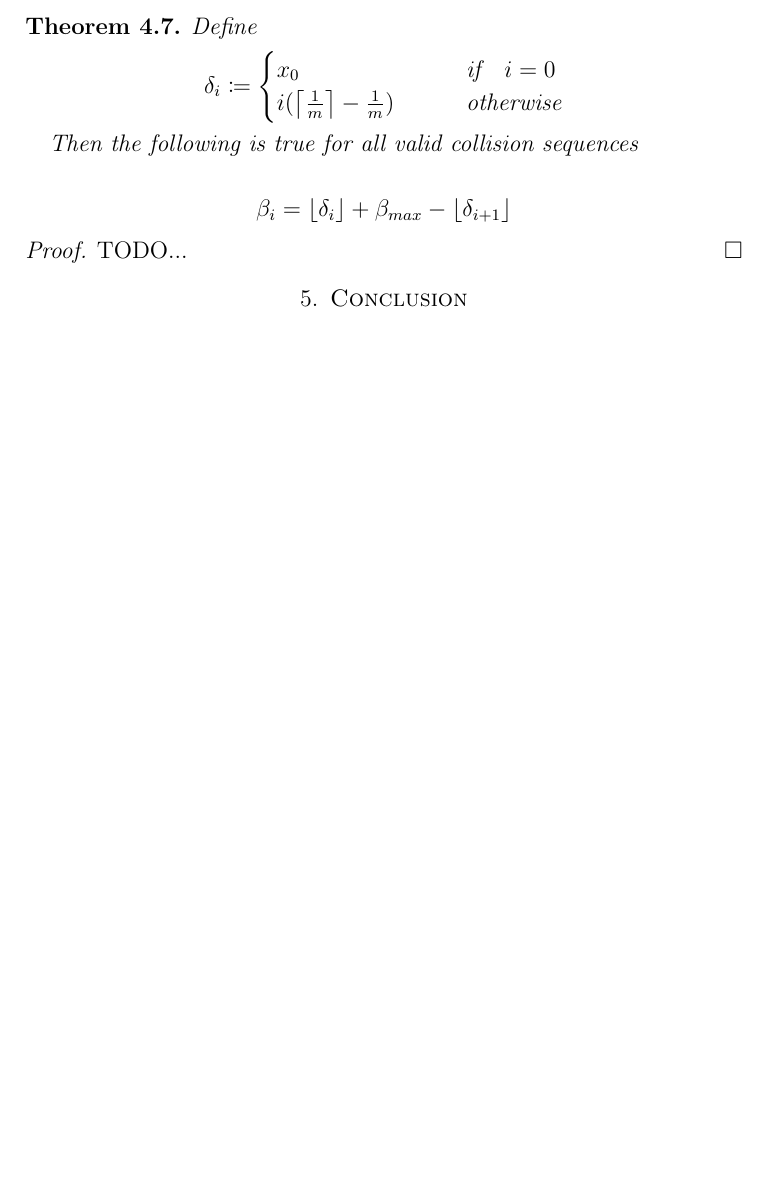
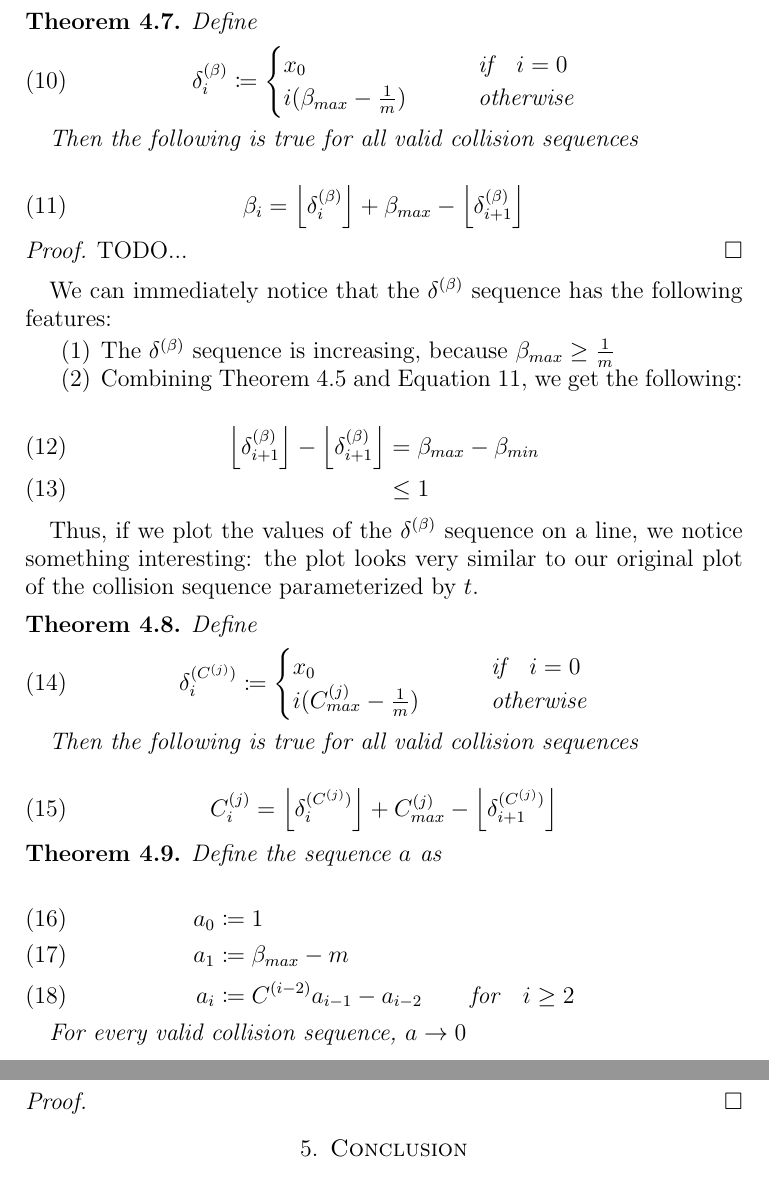
Before and after one commit to spectralflight/billiards, a LaTeX paper (paper/paper.tex, which reads paper/1d_representation.tex): part of page 10 of 10 before the commit and two parts of pages 10 and 11 of 11 after it, the two joined at a grey line, cut so that both start at the same text, the shorter picture padded with empty space. Compiled offline with pdfLaTeX.

Commit message:
Add more 1d-rep proofs

```diff
--- a/paper/1d_representation.tex
+++ b/paper/1d_representation.tex
@@ -84,22 +88,68 @@ For an $m$ to exist that satisfies the above constraints, all numbers in the $\b
 	\textbf{Augmented $C^{(0)}_i$:} 1 more than the number of occurrences of $\beta_{max}$ between i\textsuperscript{th} and (i+1)\textsuperscript{th} occurrence of $\beta_{min}$ in the $\beta$ sequence.
 \end{definition}
 
-\begin{theorem}
+\begin{theorem}\label{thm:beta_i}
 	Define
-	\begin{align*}
-			\delta_i \coloneqq \begin{cases}
+	\begin{align}\label{delta_beta}
+			\delta^{(\beta)}_i \coloneqq \begin{cases}
 				x_0 \qquad &\text{if} \quad i = 0\\
-				i (\ceil{\frac{1}{m}} - \frac{1}{m}) \qquad &\text{otherwise}
+				i (\beta_{max} - \frac{1}{m}) \qquad &\text{otherwise}
 			\end{cases}
-	\end{align*}
+	\end{align}
 
 	Then the following is true for all valid collision sequences
 
-	\begin{align*}
-		\beta_i = \floor{\delta_i} + \beta_{max} - \floor{\delta_{i+1}}
-	\end{align*}
+	\begin{align}\label{eq:beta_i}
+		\beta_i = \floor{\delta^{(\beta)}_i} + \beta_{max} - \floor{\delta^{(\beta)}_{i+1}}
+	\end{align}
 \end{theorem}
 
 \begin{proof}
 	TODO...
 \end{proof}
+
+We can immediately notice that the $\delta^{(\beta)}$ sequence has the following features:
+
+\begin{enumerate}
+	\item The $\delta^{(\beta)}$ sequence is increasing, because $\beta_{max} \ge \frac{1}{m}$
+	\item Combining Theorem \ref{thm:beta_exremum} and Equation \ref{eq:beta_i}, we get the following:
+
+		\begin{align}
+			\floor{\delta^{(\beta)}_{i+1}} - \floor{\delta^{(\beta)}_{i+1}}& = \beta_{max} - \beta_{min}\\
+			& \le 1
+		\end{align}
+\end{enumerate}
+
+Thus, if we plot the values of the $\delta^{(\beta)}$ sequence on a line, we notice something interesting: the plot looks very similar to our original plot of the collision sequence parameterized by $t$.
+
+\begin{theorem}
+	Define
+	\begin{align}\label{delta_c}
+			\delta^{(C^{(j)})}_i \coloneqq \begin{cases}
+				x_0 \qquad &\text{if} \quad i = 0\\
+				i (C^{(j)}_{max} - \frac{1}{m}) \qquad &\text{otherwise}
+			\end{cases}
+	\end{align}
+
+	Then the following is true for all valid collision sequences
+
+	\begin{align}\label{eq:c_i}
+		C^{(j)}_i = \floor{\delta^{(C^{(j)})}_i} + C^{(j)}_{max} - \floor{\delta^{(C^{(j)})}_{i+1}}
+	\end{align}
+\end{theorem}
+
+\begin{theorem}
+	Define the sequence $a$ as
+
+	\begin{align}
+		a_0& \coloneqq 1\\
+		a_1& \coloneqq \beta_{max} - m\\
+		a_i& \coloneqq C^{(i-2)} a_{i-1} - a_{i-2} \qquad \text{for} \quad i \ge 2
+	\end{align}
+
+	For every valid collision sequence, $a \to 0$
+\end{theorem}
+
+\begin{proof}
+
+\end{proof}
```
Also changed, not shown: paper/introduction.tex (+1 -1 lines), paper/tiling.tex (+4 -4 lines), paper/paper.pdf, paper/1d_representation.tex (24 more changed lines).
